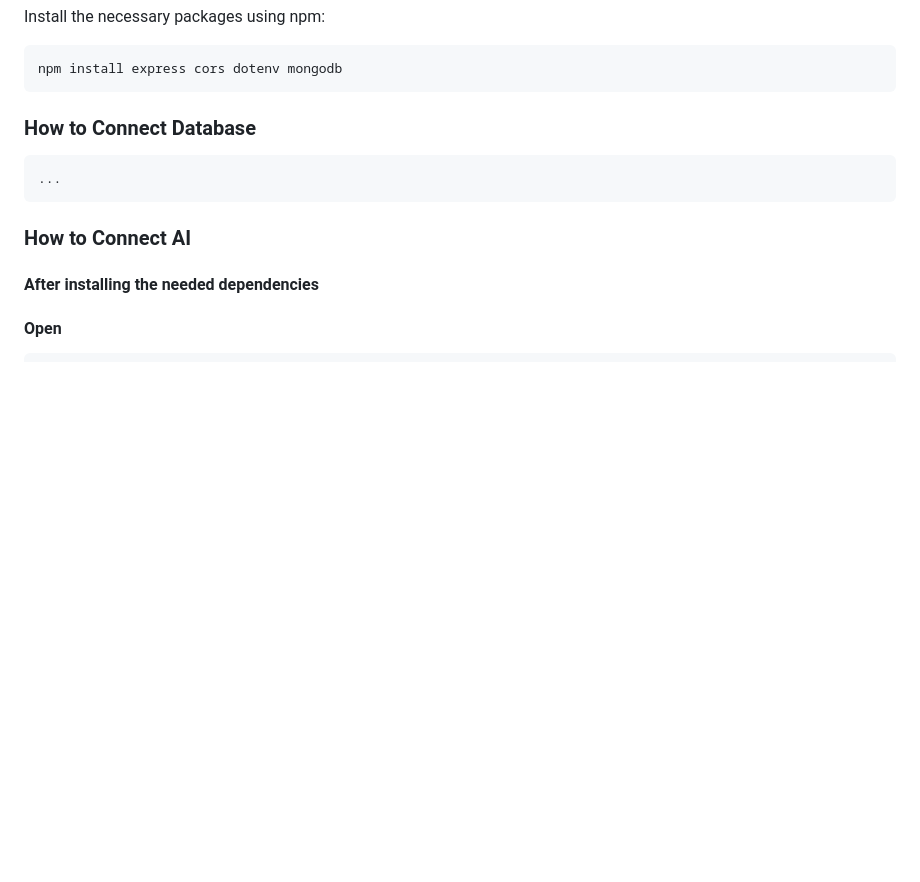
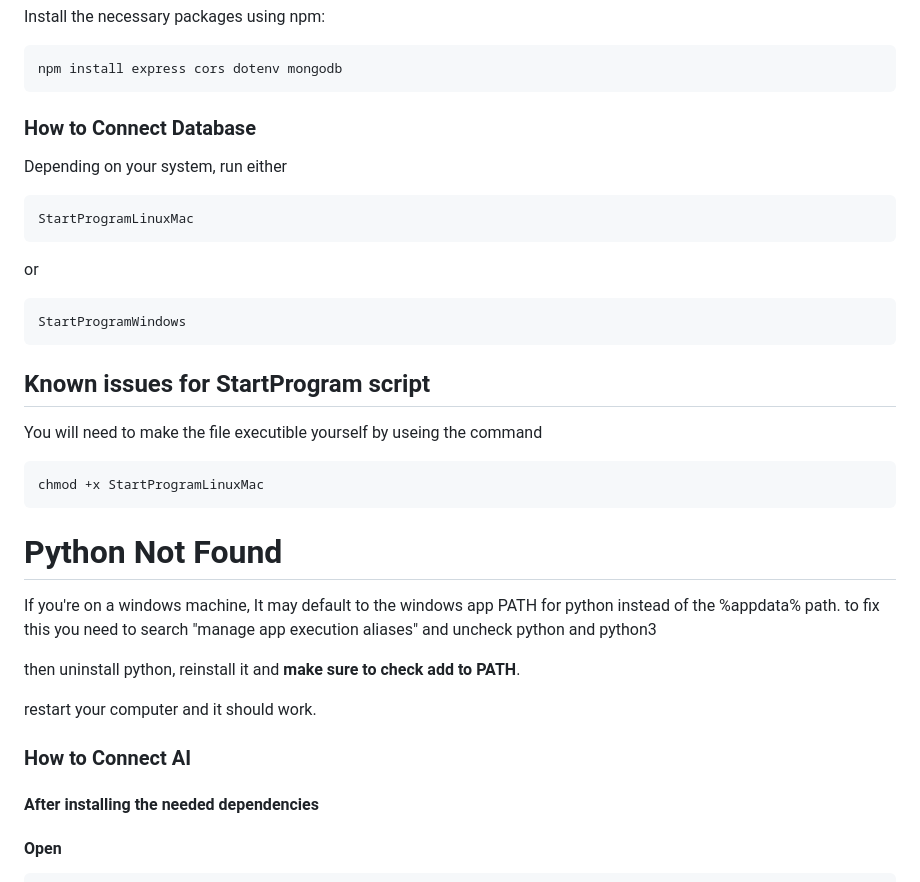
Before and after one commit to Incognito10011/OSP_Group_Project_2025, a Markdown page: README.md, the part around the change. Drawn GitHub-style; blank space fills up the shorter version.

Commit message:
Update README.md
added Database connectivity explanation, as well as a guide on how to use the scripts to run dependencies

```diff
--- a/README.md
+++ b/README.md
@@ -58,7 +58,30 @@ There is many different ways you can contribute. If you want more information, p
     npm install express cors dotenv mongodb
 
   ### How to Connect Database
-    ...
+
+  Depending on your system, run either
+
+    StartProgramLinuxMac
+
+or
+
+    StartProgramWindows
+
+## Known issues for StartProgram script
+
+You will need to make the file executible yourself by useing the command
+
+    chmod +x StartProgramLinuxMac
+
+# Python Not Found
+
+If you're on a windows machine, It may default to the windows app PATH for python instead of the %appdata% path.
+to fix this you need to search "manage app execution aliases" and uncheck python and python3
+
+then uninstall python, reinstall it and **make sure to check add to PATH**.
+
+restart your computer and it should work.
+
   ### How to Connect AI
   #### After installing the needed dependencies
   #### Open
```
